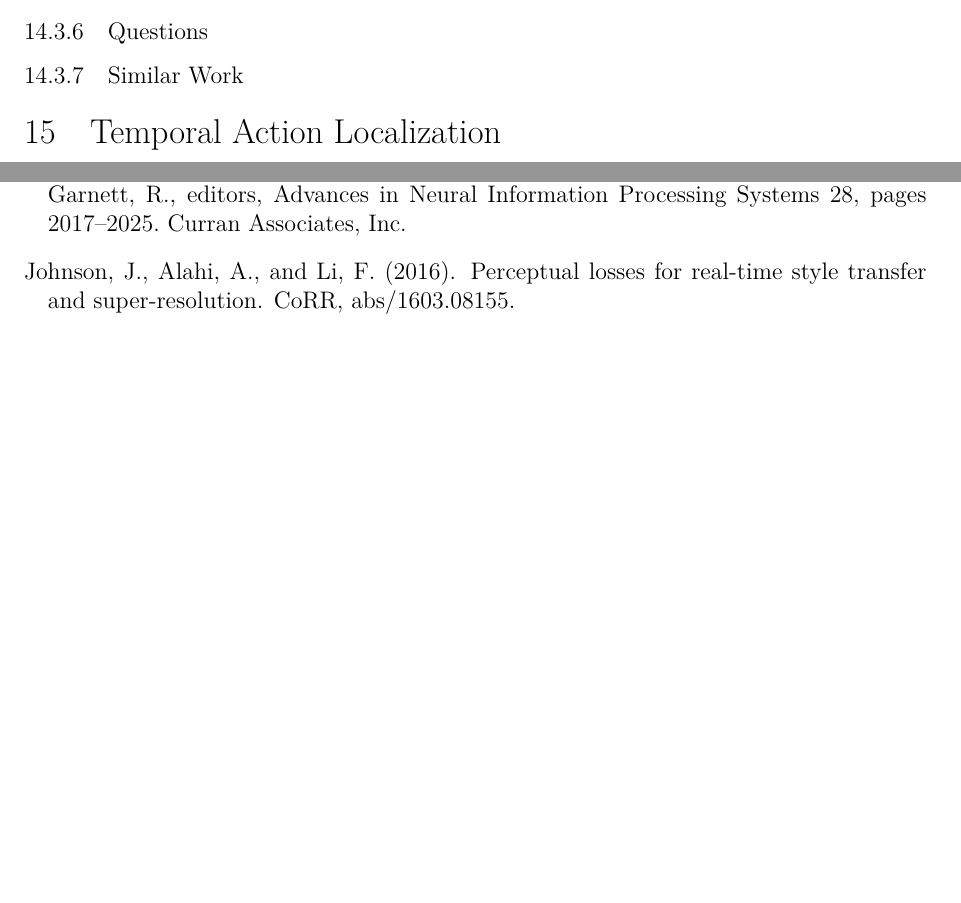
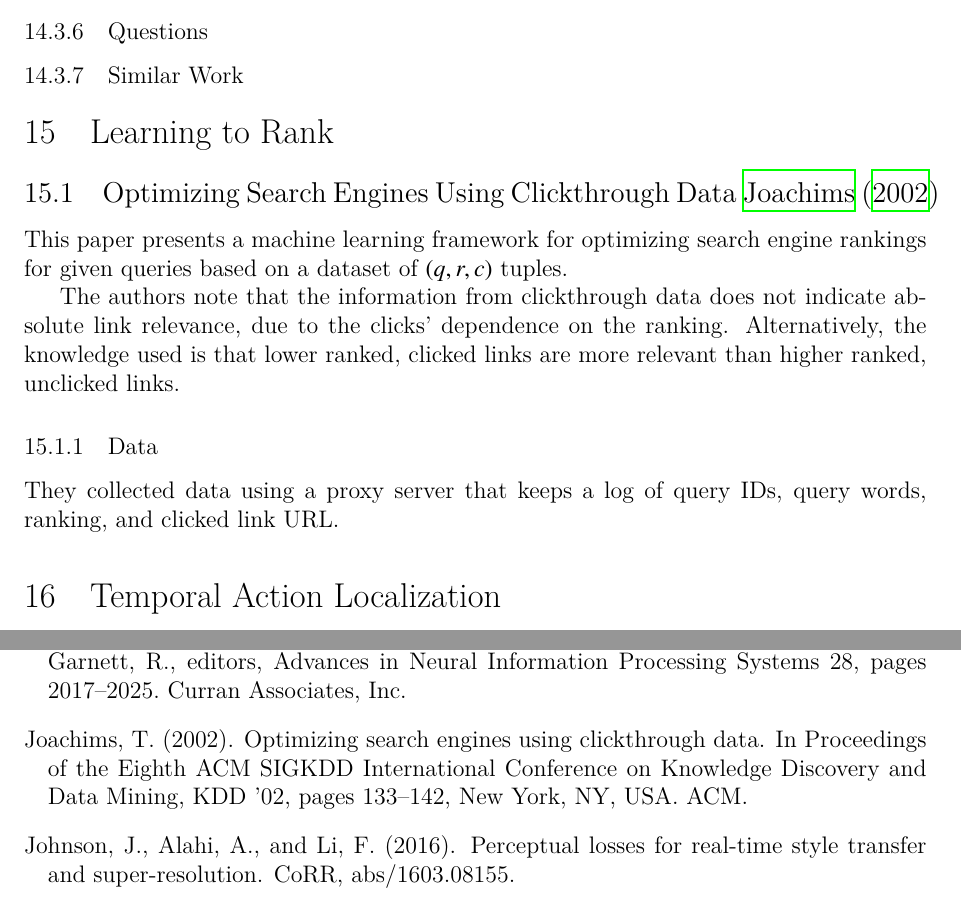
Before and after one commit to dukebw/ml-reading-notes-improved-system, a LaTeX document (ml-reading-notes.tex): two parts of pages 16 and 36 of 42 before the commit and two parts of pages 16 and 37 of 42 after it, joined at a grey line, cut so that both start at the same text, the shorter picture padded with empty space. Compiled offline with XeLaTeX.

Commit message:
Optimizing search engines using clickthrough data -- start.

```diff
--- a/ml-reading-notes.tex
+++ b/ml-reading-notes.tex
@@ -1074,6 +1074,27 @@ following~\citet{DBLP:journals/corr/WangXW0LTG16}.
 \subsubsection{Similar Work}
 
 
+\section{Learning to Rank}
+
+
+\subsection{Optimizing Search Engines Using Clickthrough
+            Data~\cite{joachims-optimizing-2002}}
+
+This paper presents a machine learning framework for optimizing search engine
+rankings for given queries based on a dataset of $(q, r, c)$ tuples.
+
+The authors note that the information from clickthrough data does not indicate
+absolute link relevance, due to the clicks' dependence on the ranking.
+Alternatively, the knowledge used is that lower ranked, clicked links are more
+relevant than higher ranked, unclicked links.
+
+
+\subsubsection{Data}
+
+They collected data using a proxy server that keeps a log of query IDs, query
+words, ranking, and clicked link URL.
+
+
 \section{Temporal Action Localization}
 
 
```
Also changed, not shown: ml-reading-notes.bib (+17 -0 lines).
